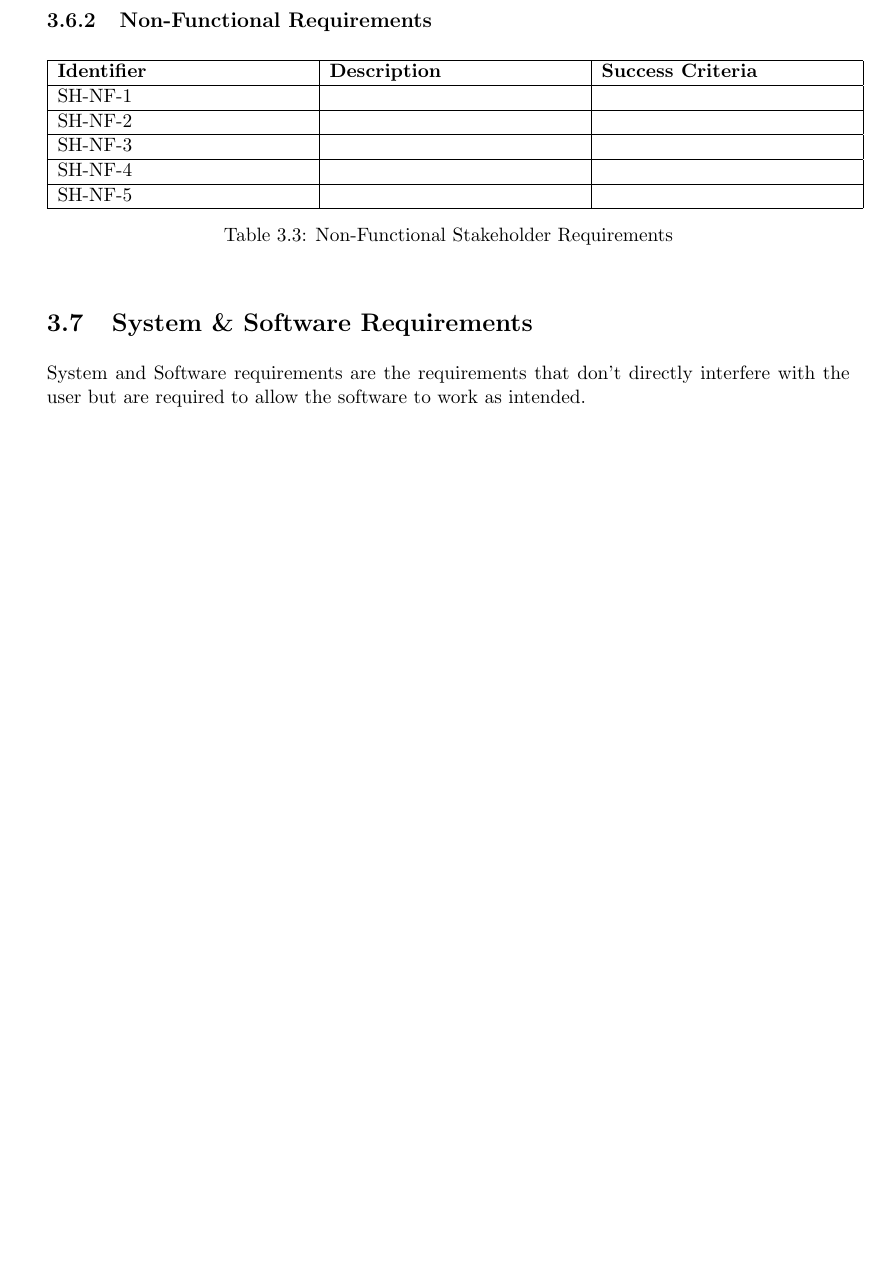
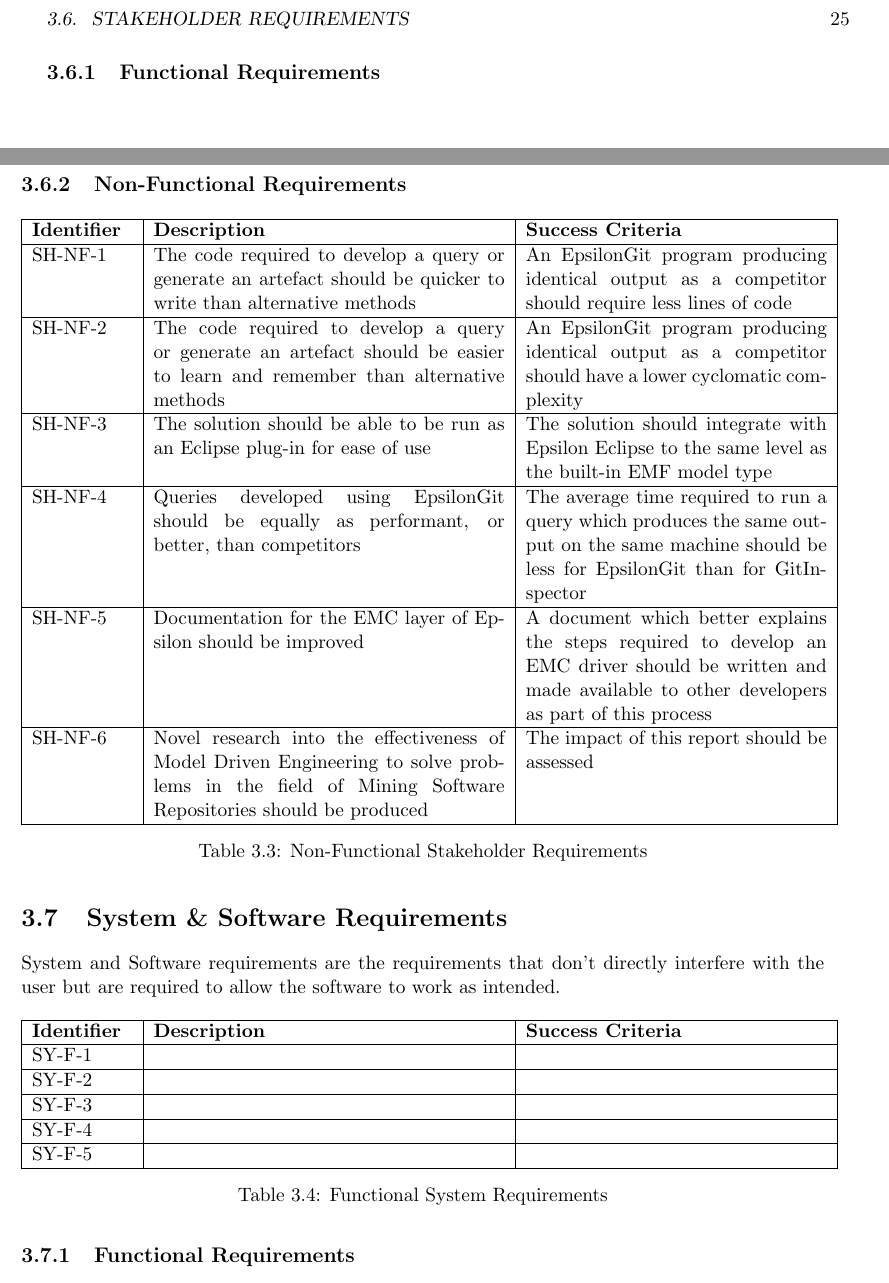
Before and after one commit to DannyBrown-xx/EpsilonGit, a LaTeX thesis (Paper/Thesis/thesis.tex): part of page 25 of 43 before the commit and two parts of pages 25 and 26 of 43 after it, the two joined at a grey line, cut at the place of the change, the shorter picture padded with empty space. Compiled offline with pdfLaTeX.

Commit message:
Improved formatting of tables, added non-functional stakeholder requirements

```diff
--- a/Paper/Thesis/thesis.tex
+++ b/Paper/Thesis/thesis.tex
@@ -519,14 +519,15 @@ SH-F-5 & Git Analysts should be able to add git repositories to Epsilon Programs
 \subsection{Non-Functional Requirements}
 \begin{table}[H]
 \centering
-\begin{tabular}{|p{5cm}|p{5cm}|p{5cm}|}
+\begin{tabular}{|p{2cm}|p{7cm}|p{6cm}|}
 \hline
 \textbf{Identifier} & \textbf{Description} & \textbf{Success Criteria} \\ \hline
-SH-NF-1 &  & \\ \hline
-SH-NF-2 &  & \\ \hline
-SH-NF-3 &  & \\ \hline
-SH-NF-4 &  & \\ \hline
-SH-NF-5 &  & \\ \hline
+SH-NF-1 & The code required to develop a query or generate an artefact should be quicker to write than alternative methods & An EpsilonGit program producing identical output as a competitor should require less lines of code \\ \hline
+SH-NF-2 & The code required to develop a query or generate an artefact should be easier to learn and remember than alternative methods & An EpsilonGit program producing identical output as a competitor should have a lower cyclomatic complexity \\ \hline
+SH-NF-3 & The solution should be able to be run as an Eclipse plug-in for ease of use & The solution should integrate with Epsilon Eclipse to the same level as the built-in EMF model type \\ \hline
+SH-NF-4 & Queries developed using EpsilonGit should be equally as performant, or better, than competitors & The average time required to run a query which produces the same output on the same machine should be less for EpsilonGit than for GitInspector \\ \hline
+SH-NF-5 & Documentation for the EMC layer of Epsilon should be improved & A document which better explains the steps required to develop an EMC driver should be written and made available to other developers as part of this process \\ \hline
+SH-NF-6 & Novel research into the effectiveness of Model Driven Engineering to solve problems in the field of Mining Software Repositories should be produced & The impact of this report should be assessed \\ \hline
 \end{tabular}
 \caption{Non-Functional Stakeholder Requirements}
 \label{tab:nonfunctionalstakeholderrequirements}
@@ -535,6 +536,21 @@ SH-NF-5 &  & \\ \hline
 
 \section{System \& Software Requirements}
 System and Software requirements are the requirements that don't directly interfere with the user but are required to allow the software to work as intended.
+\begin{table}[H]
+\centering
+\begin{tabular}{|p{2cm}|p{7cm}|p{6cm}|}
+\hline
+\textbf{Identifier} & \textbf{Description} & \textbf{Success Criteria} \\ \hline
+SY-F-1 & & \\ \hline
+SY-F-2 & & \\ \hline
+SY-F-3 & & \\ \hline
+SY-F-4 & & \\ \hline
+SY-F-5 & & \\ \hline
+\end{tabular}
+\caption{Functional System Requirements}
+\label{tab:functionalsystemrequirements}
+\end{table}
+
 
 %Things that need to be done in software to enable what users need
 \subsection{Functional Requirements}
```
Also changed, not shown: Paper/Thesis/thesis.tex (2 more changed lines).
